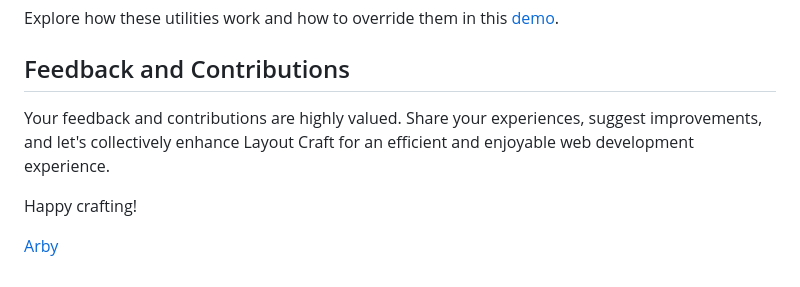
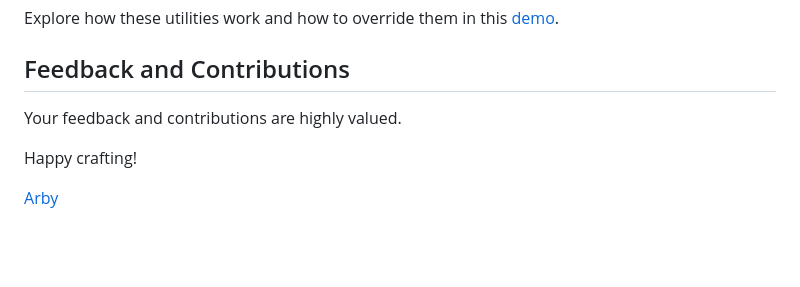
Before and after one commit to mobalti/layout-craft, a Markdown page: README.md, the part around the change. GitHub-like rendering; blank space fills up the shorter version.

```diff
--- a/README.md
+++ b/README.md
@@ -104,7 +104,7 @@ Explore how these utilities work and how to override them in this [demo](https:/
 
 ## Feedback and Contributions
 
-Your feedback and contributions are highly valued. Share your experiences, suggest improvements, and let's collectively enhance Layout Craft for an efficient and enjoyable web development experience.
+Your feedback and contributions are highly valued.
 
 Happy crafting!
 
```
